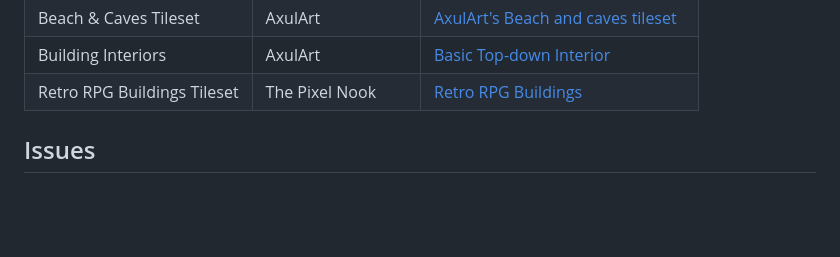
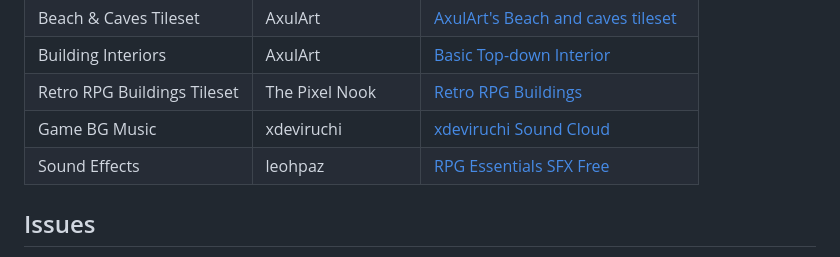
Before and after one commit to devshareacademy/monster-tamer, a Markdown page: README.md, the part around the change. GitHub-like rendering; blank space fills up the shorter version.

Commit message:
updated readme with credit to assets
Signed-off-by: Scott Westover <scottwestover2006@gmail.com>

```diff
--- a/README.md
+++ b/README.md
@@ -62,6 +62,8 @@ This project uses both assets I developed as well as other assets that have been
 | Beach & Caves Tileset       | AxulArt          | [AxulArt's Beach and caves tileset](https://axulart.itch.io/axularts-beach-and-caves-tileset)     |
 | Building Interiors          | AxulArt          | [Basic Top-down Interior](https://axulart.itch.io/axularts-basic-top-down-interior)               |
 | Retro RPG Buildings Tileset | The Pixel Nook   | [Retro RPG Buildings](https://the-pixel-nook.itch.io/rpg-building-pack)                           |
+| Game BG Music               | xdeviruchi       | [xdeviruchi Sound Cloud](https://soundcloud.com/xdeviruchi)                                       |
+| Sound Effects               | leohpaz          | [RPG Essentials SFX Free](https://leohpaz.itch.io/rpg-essentials-sfx-free)                        |
 
 ## Issues
 
```
